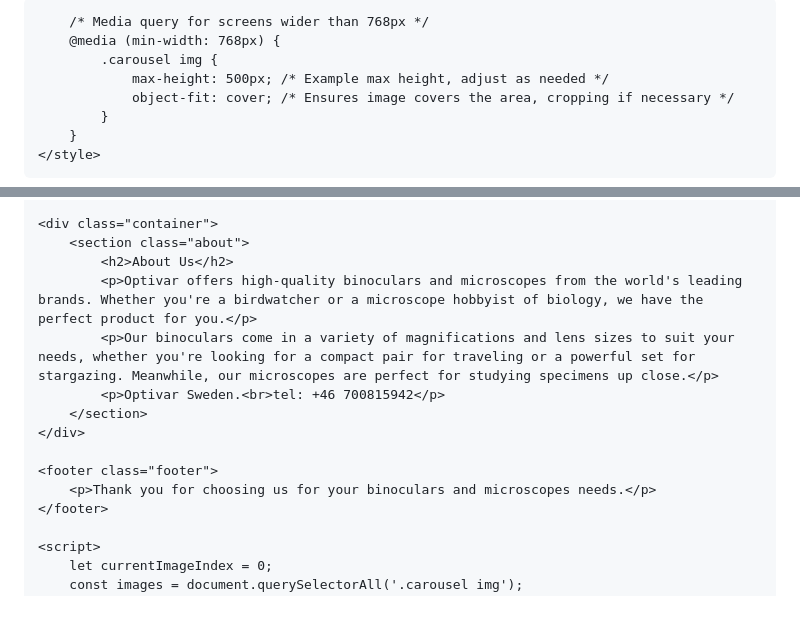
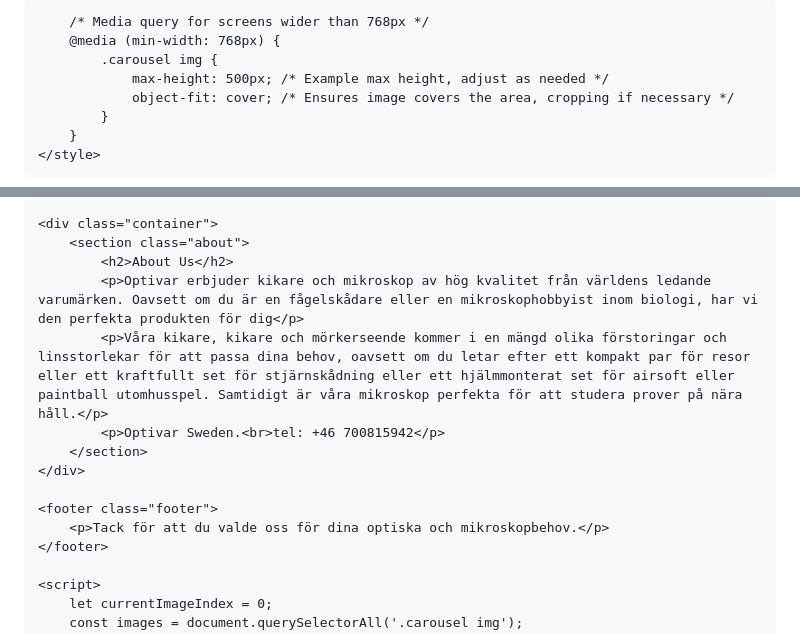
Before and after one commit to denipo/denipo.github.io, a Markdown page: README.md, 2 parts joined by grey strips. Drawn GitHub-style; blank space fills up the shorter version.

Commit message:
Update README.md
edited descrription to swedidh and matchn index html

```diff
--- a/README.md
+++ b/README.md
@@ -1,7 +1,7 @@
 <!DOCTYPE html>
 <html>
 <head>
-    <title>Optivar - High-End Optical Devices and Microscopes</title>
+    <title>Optivar - High-End optiska enheter och mikroskop för fågelskådare, vandrare, jägare, utomhussportaktiviteter</title>
     <style>
         body {
             font-family: Arial, sans-serif;
@@ -90,14 +90,14 @@
     <div class="container">
         <section class="about">
             <h2>About Us</h2>
-            <p>Optivar offers high-quality binoculars and microscopes from the world's leading brands. Whether you're a birdwatcher or a microscope hobbyist of biology, we have the perfect product for you.</p>
-            <p>Our binoculars come in a variety of magnifications and lens sizes to suit your needs, whether you're looking for a compact pair for traveling or a powerful set for stargazing. Meanwhile, our microscopes are perfect for studying specimens up close.</p>
+            <p>Optivar erbjuder kikare och mikroskop av hög kvalitet från världens ledande varumärken. Oavsett om du är en fågelskådare eller en mikroskophobbyist inom biologi, har vi den perfekta produkten för dig</p>
+            <p>Våra kikare, kikare och mörkerseende kommer i en mängd olika förstoringar och linsstorlekar för att passa dina behov, oavsett om du letar efter ett kompakt par för resor eller ett kraftfullt set för stjärnskådning eller ett hjälmmonterat set för airsoft eller paintball utomhusspel. Samtidigt är våra mikroskop perfekta för att studera prover på nära håll.</p>
             <p>Optivar Sweden.<br>tel: +46 700815942</p>
         </section>
     </div>
 
     <footer class="footer">
-        <p>Thank you for choosing us for your binoculars and microscopes needs.</p>
+        <p>Tack för att du valde oss för dina optiska och mikroskopbehov.</p>
     </footer>
 
     <script>
```
